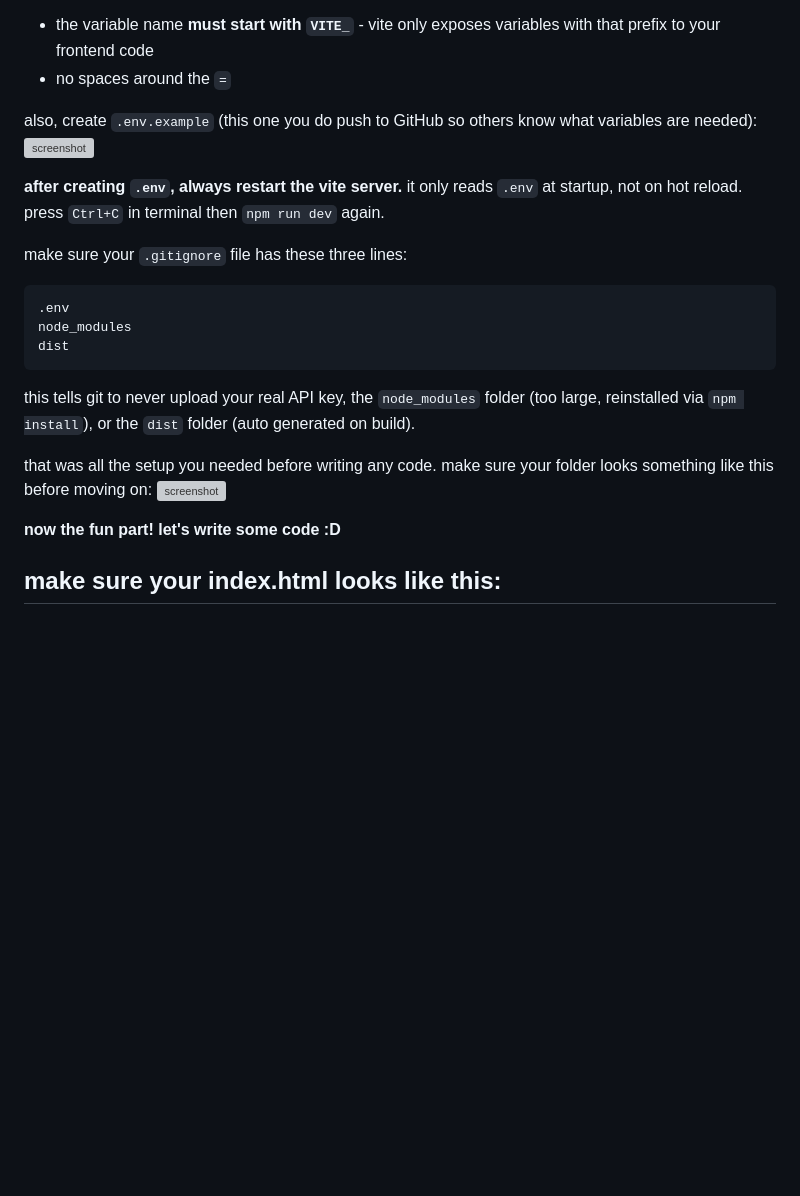
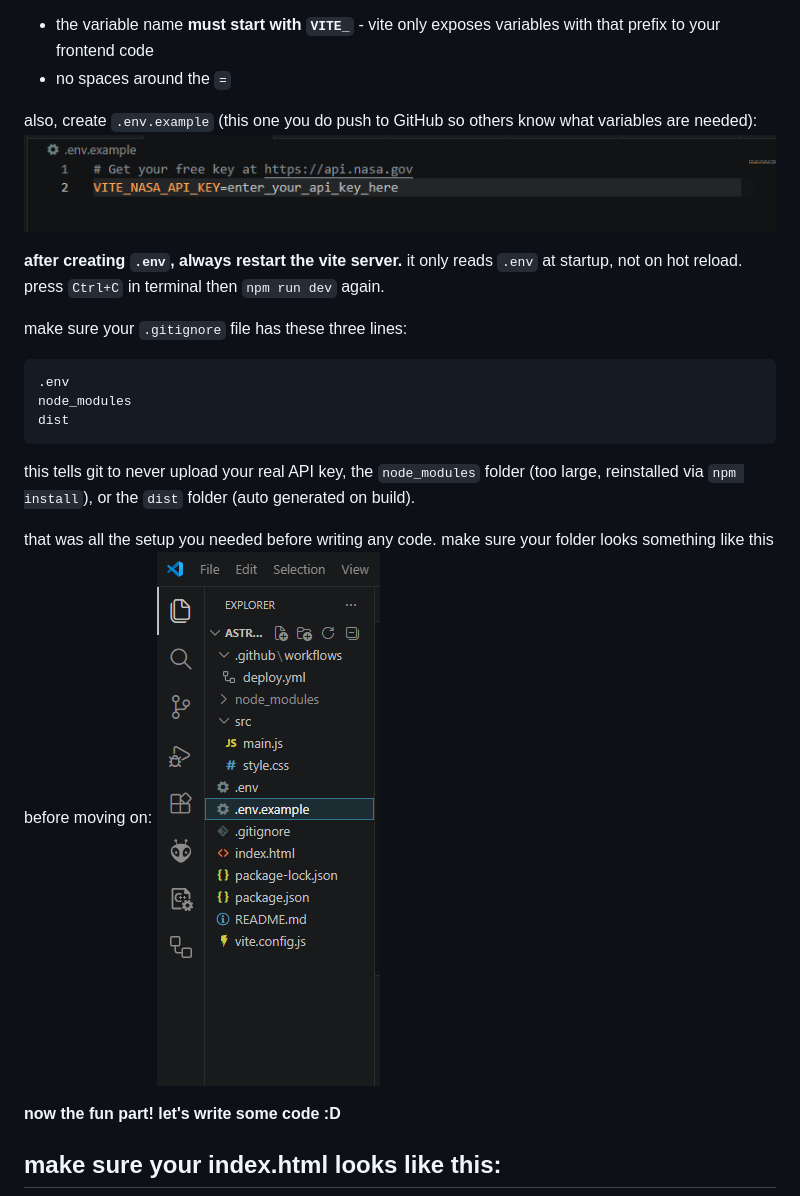
Before and after one commit to alisha-develops/astronomy-daily-pics, a Markdown page: GUIDE.md, the part around the change. Rendered like a GitHub page; blank space fills up the shorter version; grey boxes are pictures that could not be loaded.

Commit message:
Fix image asset paths in GUIDE.md for consistency

```diff
--- a/GUIDE.md
+++ b/GUIDE.md
@@ -70,7 +70,7 @@ two things you should keep in mind:
 - no spaces around the `=`
 
 also, create `.env.example` (this one you do push to GitHub so others know what variables are needed):
-![screenshot](./guideassets/.env.example.png)
+![screenshot](./guideAssets/.env.example.png)
 
 **after creating `.env`, always restart the vite server.** it only reads `.env` at startup, not on hot reload. press `Ctrl+C` in terminal then `npm run dev` again.
 
@@ -84,7 +84,7 @@ dist
 this tells git to never upload your real API key, the `node_modules` folder (too large, reinstalled via `npm install`), or the `dist` folder (auto generated on build).
 
 that was all the setup you needed before writing any code. make sure your folder looks something like this before moving on:
-![screenshot](./guideassets/filestructure.png)
+![screenshot](./guideAssets/filestructure.png)
 
 **now the fun part! let's write some code :D**
 
```
